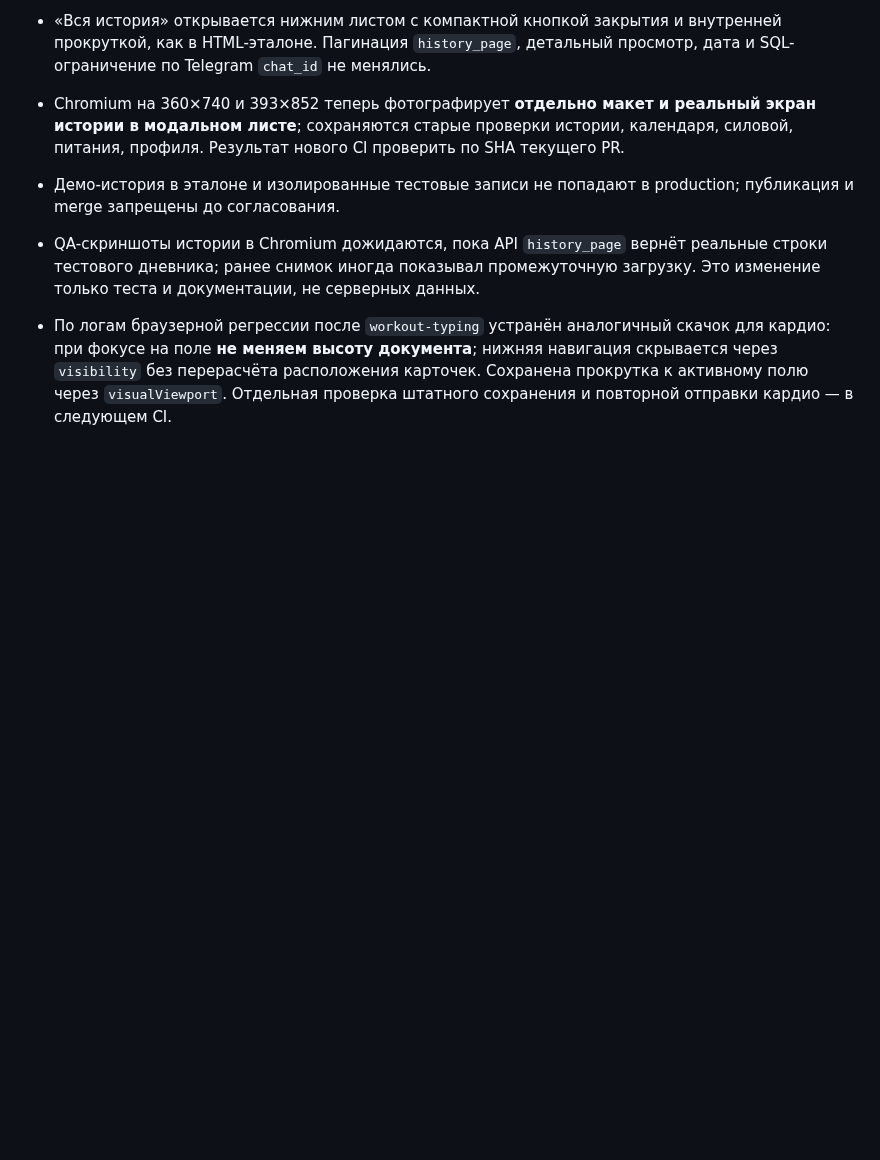
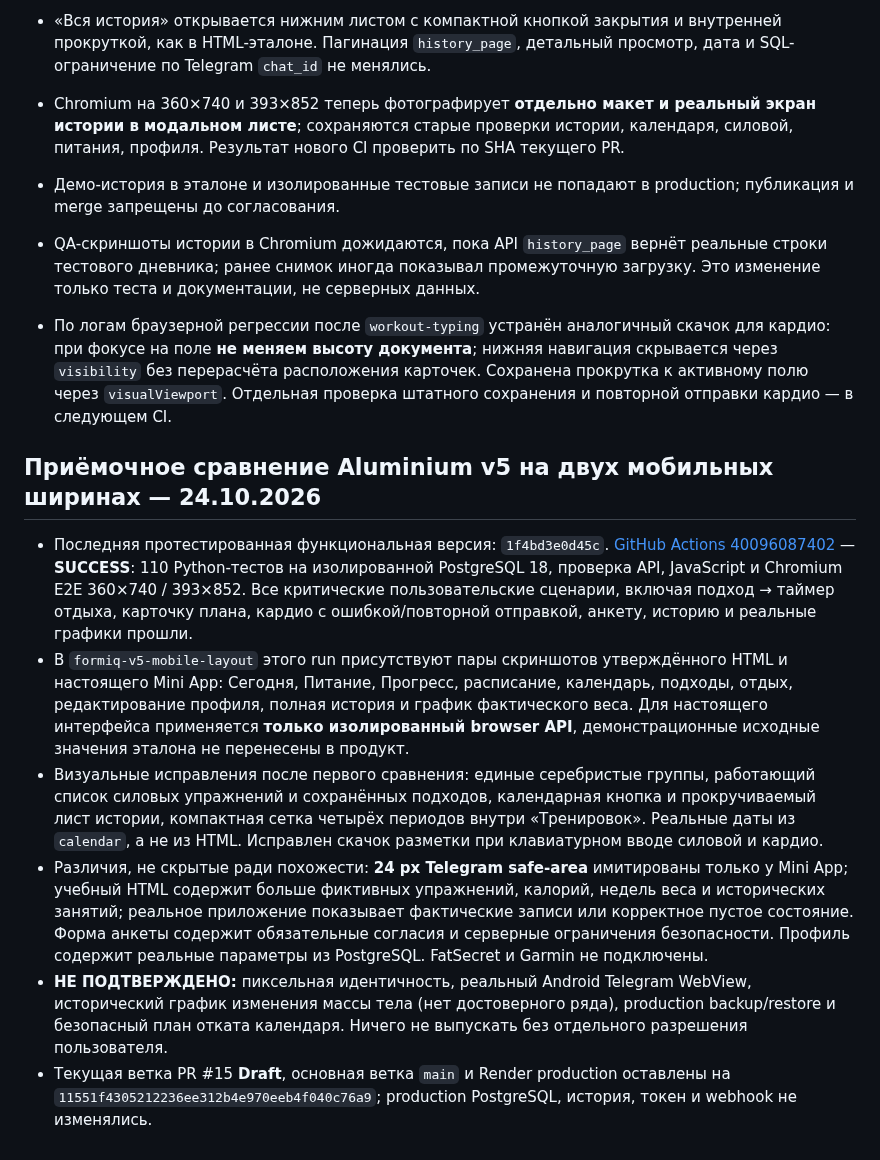
Before and after one commit to smirnovka907-crypto/formiq-bot, a Markdown page: docs/PROJECT_STATUS.md, the part around the change. Rendered like a GitHub page; blank space fills up the shorter version.

Commit message:
docs: record passing v5 mobile visual QA and remaining Android release gates

```diff
--- a/docs/PROJECT_STATUS.md
+++ b/docs/PROJECT_STATUS.md
@@ -314,3 +314,13 @@ backup/restore и отдельного разрешения нельзя. Тек
 - QA-скриншоты истории в Chromium дожидаются, пока API `history_page` вернёт реальные строки тестового дневника; ранее снимок иногда показывал промежуточную загрузку. Это изменение только теста и документации, не серверных данных.
 
 - По логам браузерной регрессии после `workout-typing` устранён аналогичный скачок для кардио: при фокусе на поле **не меняем высоту документа**; нижняя навигация скрывается через `visibility` без перерасчёта расположения карточек. Сохранена прокрутка к активному полю через `visualViewport`. Отдельная проверка штатного сохранения и повторной отправки кардио — в следующем CI.
+
+
+## Приёмочное сравнение Aluminium v5 на двух мобильных ширинах — 24.10.2026
+
+- Последняя протестированная функциональная версия: `1f4bd3e0d45c`. [GitHub Actions 40096087402](https://github.com/smirnovka907-crypto/formiq-bot/actions/runs/40096087402) — **SUCCESS**: 110 Python-тестов на изолированной PostgreSQL 18, проверка API, JavaScript и Chromium E2E 360×740 / 393×852. Все критические пользовательские сценарии, включая подход → таймер отдыха, карточку плана, кардио с ошибкой/повторной отправкой, анкету, историю и реальные графики прошли.
+- В `formiq-v5-mobile-layout` этого run присутствуют пары скриншотов утверждённого HTML и настоящего Mini App: Сегодня, Питание, Прогресс, расписание, календарь, подходы, отдых, редактирование профиля, полная история и график фактического веса. Для настоящего интерфейса применяется **только изолированный browser API**, демонстрационные исходные значения эталона не перенесены в продукт.
+- Визуальные исправления после первого сравнения: единые серебристые группы, работающий список силовых упражнений и сохранённых подходов, календарная кнопка и прокручиваемый лист истории, компактная сетка четырёх периодов внутри «Тренировок». Реальные даты из `calendar`, а не из HTML. Исправлен скачок разметки при клавиатурном вводе силовой и кардио.
+- Различия, не скрытые ради похожести: **24 px Telegram safe-area** имитированы только у Mini App; учебный HTML содержит больше фиктивных упражнений, калорий, недель веса и исторических занятий; реальное приложение показывает фактические записи или корректное пустое состояние. Форма анкеты содержит обязательные согласия и серверные ограничения безопасности. Профиль содержит реальные параметры из PostgreSQL. FatSecret и Garmin не подключены.
+- **НЕ ПОДТВЕРЖДЕНО:** пиксельная идентичность, реальный Android Telegram WebView, исторический график изменения массы тела (нет достоверного ряда), production backup/restore и безопасный план отката календаря. Ничего не выпускать без отдельного разрешения пользователя.
+- Текущая ветка PR #15 **Draft**, основная ветка `main` и Render production оставлены на `11551f4305212236ee312b4e970eeb4f040c76a9`; production PostgreSQL, история, токен и webhook не изменялись.
```
